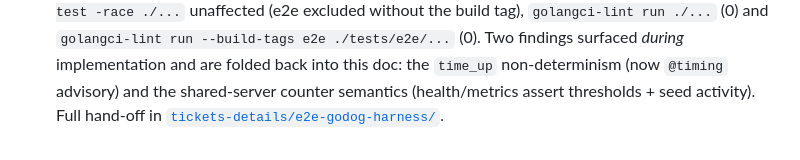
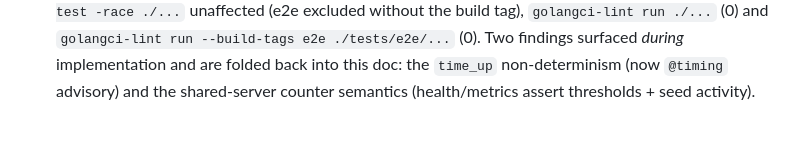
Before and after one commit to grayjourney/elsa-quiz, a Markdown page: docs/05-e2e-test-plan.md, the part around the change. Rendered like a GitHub page.

```diff
--- a/docs/05-e2e-test-plan.md
+++ b/docs/05-e2e-test-plan.md
@@ -395,4 +395,3 @@ flakes). Verified locally on Go 1.26.1 / godog 0.15.1.
   (0). Two findings surfaced *during* implementation and are folded back into this
   doc: the `time_up` non-determinism (now `@timing` advisory) and the
   shared-server counter semantics (health/metrics assert thresholds + seed activity).
-  Full hand-off in [`tickets-details/e2e-godog-harness/`](../tickets-details/e2e-godog-harness/).
```
Also changed, not shown: README.md (+29 -2 lines), tickets-details/e2e-godog-harness/README.md (deleted, +0 -141 lines).
